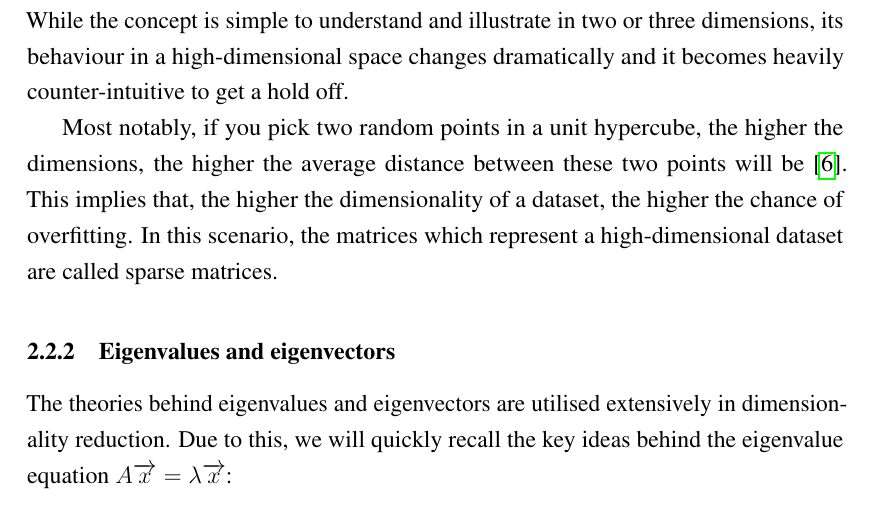
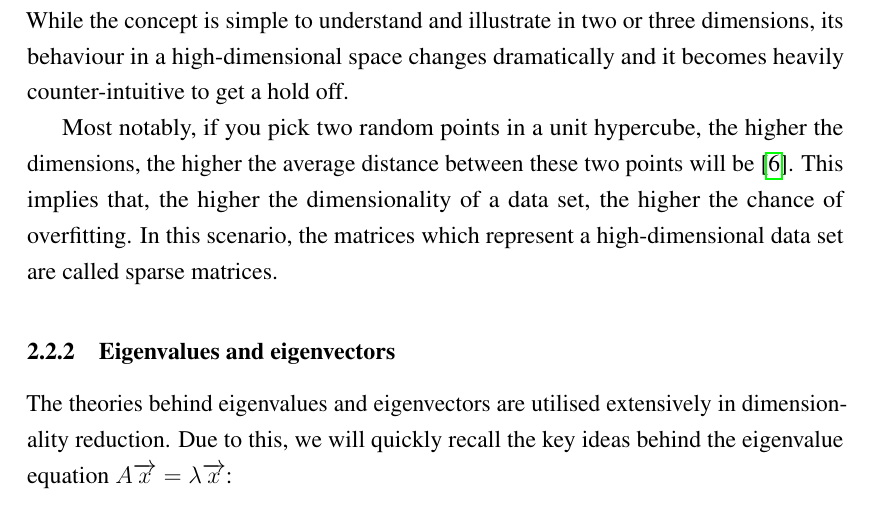
Before and after one commit to cedric-uden/Dimensionality-Reduction, a LaTeX document (report/main.tex, which reads report/source/2200-maths.tex): part of page 5 of 36, cut so that both start at the same text. Compiled offline with pdfLaTeX.

Commit message:
updated dataset into data set

```diff
--- a/report/source/2200-maths.tex
+++ b/report/source/2200-maths.tex
@@ -7,8 +7,8 @@ An important aspect which is frequently utilised in various machine learning met
 While the concept is simple to understand and illustrate in two or three dimensions, its behaviour in a high-dimensional space changes dramatically and it becomes heavily counter-intuitive to get a hold off.
 
 Most notably, if you pick two random points in a unit hypercube, the higher the dimensions, the higher the average distance between these two points will be \cite{HandsOnMLCh8}.
-This implies that, the higher the dimensionality of a dataset, the higher the chance of overfitting.
-In this scenario, the matrices which represent a high-dimensional dataset are called sparse matrices.
+This implies that, the higher the dimensionality of a data set, the higher the chance of overfitting.
+In this scenario, the matrices which represent a high-dimensional data set are called sparse matrices.
 
 \vspace{2mm}
 
```
Also changed, not shown: report/source/1000-introduction.tex (+1 -1 lines), report/source/4200-visualization.tex (+1 -1 lines), report/source/4500-pitfalls.tex (+1 -1 lines).
